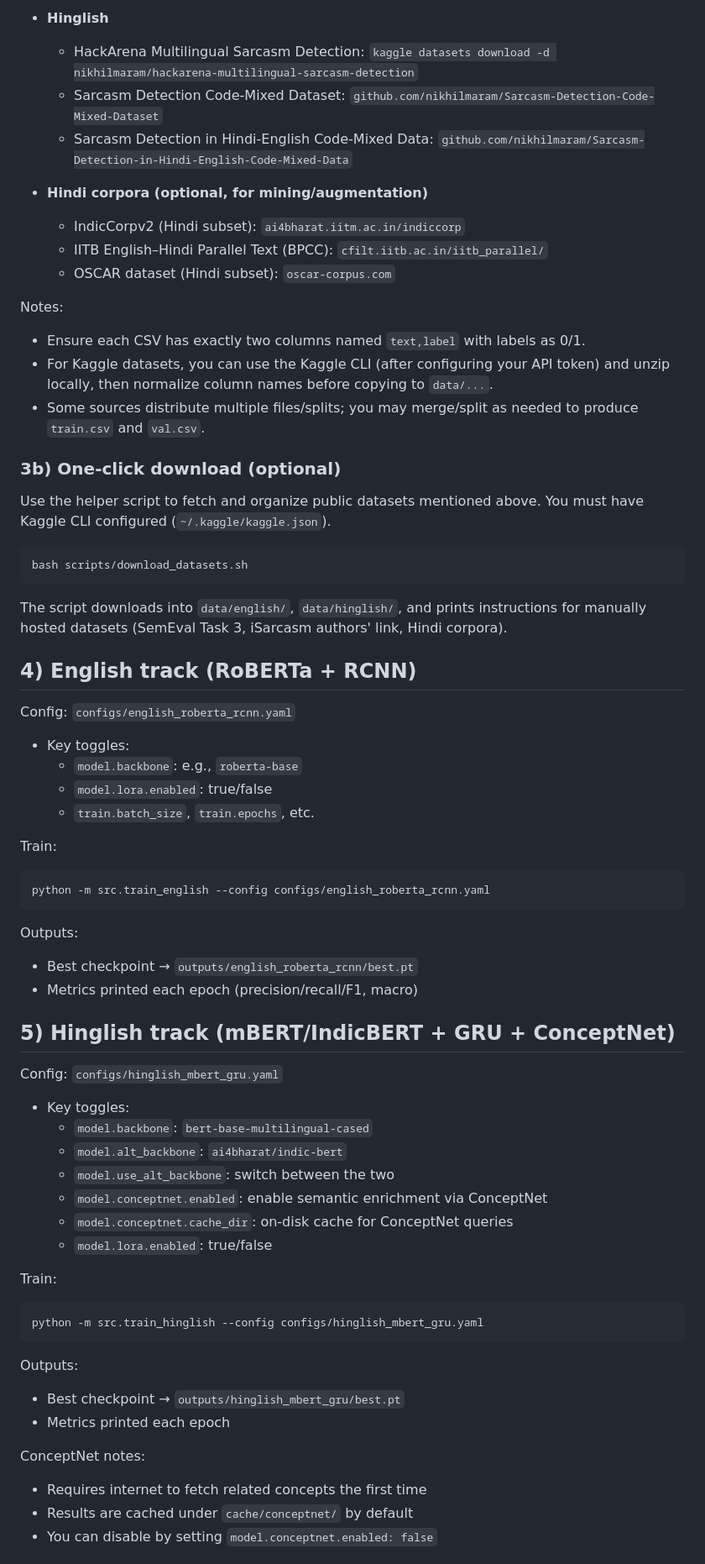
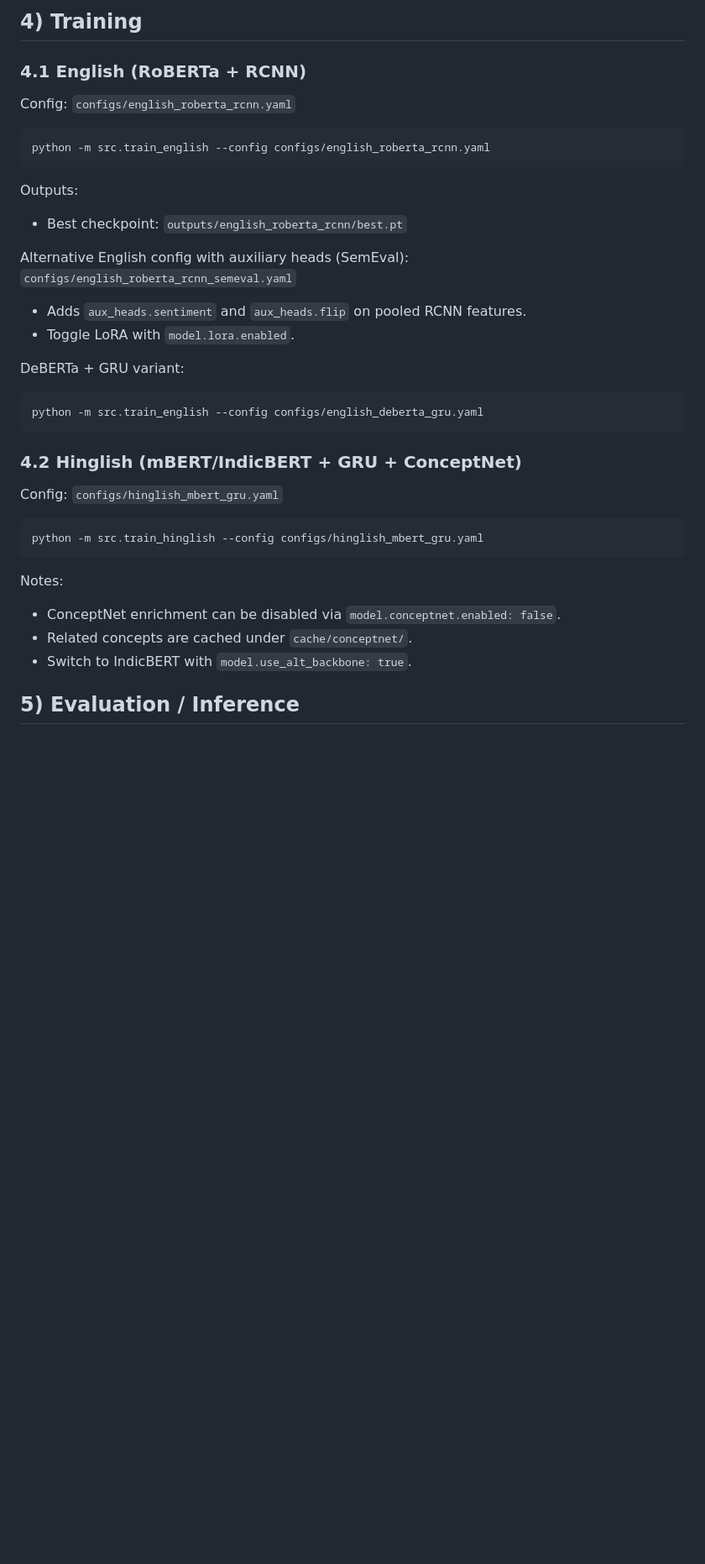
Before and after one commit to manangarg21/Unknown_Tokens, a Markdown page: README.md, the part around one of its changes. Shown at 84% size. Drawn GitHub-style; blank space fills up the shorter version.

````diff
--- a/README.md
+++ b/README.md
@@ -62,64 +71,32 @@ Use the following sources to acquire datasets, then convert them to the simple `
 
-- **Hinglish**
-  - HackArena Multilingual Sarcasm Detection: `kaggle datasets download -d nikhilmaram/hackarena-multilingual-sarcasm-detection`
-  - Sarcasm Detection Code-Mixed Dataset: `github.com/nikhilmaram/Sarcasm-Detection-Code-Mixed-Dataset`
-  - Sarcasm Detection in Hindi-English Code-Mixed Data: `github.com/nikhilmaram/Sarcasm-Detection-in-Hindi-English-Code-Mixed-Data`
+## 4) Training
 
-- **Hindi corpora (optional, for mining/augmentation)**
-  - IndicCorpv2 (Hindi subset): `ai4bharat.iitm.ac.in/indiccorp`
-  - IITB English–Hindi Parallel Text (BPCC): `cfilt.iitb.ac.in/iitb_parallel/`
-  - OSCAR dataset (Hindi subset): `oscar-corpus.com`
-
-Notes:
-- Ensure each CSV has exactly two columns named `text,label` with labels as 0/1.
-- For Kaggle datasets, you can use the Kaggle CLI (after configuring your API token) and unzip locally, then normalize column names before copying to `data/...`.
-- Some sources distribute multiple files/splits; you may merge/split as needed to produce `train.csv` and `val.csv`.
-
-### 3b) One-click download (optional)
-
-Use the helper script to fetch and organize public datasets mentioned above. You must have Kaggle CLI configured (`~/.kaggle/kaggle.json`).
-
+### 4.1 English (RoBERTa + RCNN)
+Config: `configs/english_roberta_rcnn.yaml`
 ```bash
-bash scripts/download_datasets.sh
-```
-
-The script downloads into `data/english/`, `data/hinglish/`, and prints instructions for manually hosted datasets (SemEval Task 3, iSarcasm authors' link, Hindi corpora).
-
-## 4) English track (RoBERTa + RCNN)
-Config: `configs/english_roberta_rcnn.yaml`
-- Key toggles:
-  - `model.backbone`: e.g., `roberta-base`
-  - `model.lora.enabled`: true/false
-  - `train.batch_size`, `train.epochs`, etc.
-
-Train:
-```powershell
 python -m src.train_english --config configs/english_roberta_rcnn.yaml
 ```
 Outputs:
-- Best checkpoint → `outputs/english_roberta_rcnn/best.pt`
-- Metrics printed each epoch (precision/recall/F1, macro)
+- Best checkpoint: `outputs/english_roberta_rcnn/best.pt`
 
-## 5) Hinglish track (mBERT/IndicBERT + GRU + ConceptNet)
+Alternative English config with auxiliary heads (SemEval): `configs/english_roberta_rcnn_semeval.yaml`
+- Adds `aux_heads.sentiment` and `aux_heads.flip` on pooled RCNN features.
+- Toggle LoRA with `model.lora.enabled`.
+
+DeBERTa + GRU variant:
+```bash
+python -m src.train_english --config configs/english_deberta_gru.yaml
+```
+
+### 4.2 Hinglish (mBERT/IndicBERT + GRU + ConceptNet)
 Config: `configs/hinglish_mbert_gru.yaml`
-- Key toggles:
-  - `model.backbone`: `bert-base-multilingual-cased`
-  - `model.alt_backbone`: `ai4bharat/indic-bert`
-  - `model.use_alt_backbone`: switch between the two
-  - `model.conceptnet.enabled`: enable semantic enrichment via ConceptNet
-  - `model.conceptnet.cache_dir`: on-disk cache for ConceptNet queries
-  - `model.lora.enabled`: true/false
-
-Train:
-```powershell
+```bash
 python -m src.train_hinglish --config configs/hinglish_mbert_gru.yaml
 ```
-Outputs:
-- Best checkpoint → `outputs/hinglish_mbert_gru/best.pt`
-- Metrics printed each epoch
+Notes:
+- ConceptNet enrichment can be disabled via `model.conceptnet.enabled: false`.
+- Related concepts are cached under `cache/conceptnet/`.
+- Switch to IndicBERT with `model.use_alt_backbone: true`.
 
-ConceptNet notes:
-- Requires internet to fetch related concepts the first time
-- Results are cached under `cache/conceptnet/` by default
-- You can disable by setting `model.conceptnet.enabled: false`
+## 5) Evaluation / Inference
 
````
Also changed, not shown: other parts of README.md (+77 -31 lines).
